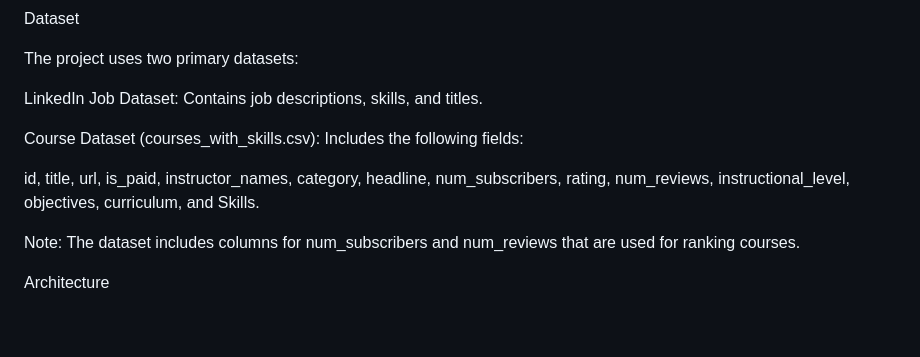
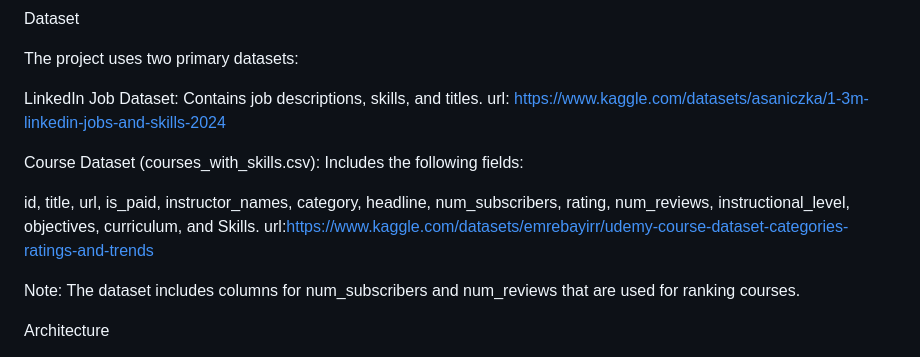
Before and after one commit to meghanam15/Course-Recommender-Based-on-Job-trends, a Markdown page: README.md, the part around the change. GitHub-like rendering; blank space fills up the shorter version.

```diff
--- a/README.md
+++ b/README.md
@@ -71,10 +71,12 @@ Dataset
 The project uses two primary datasets:
 
 LinkedIn Job Dataset: Contains job descriptions, skills, and titles.
+                      url: https://www.kaggle.com/datasets/asaniczka/1-3m-linkedin-jobs-and-skills-2024
 
 Course Dataset (courses_with_skills.csv): Includes the following fields:
 
 id, title, url, is_paid, instructor_names, category, headline, num_subscribers, rating, num_reviews, instructional_level, objectives, curriculum, and Skills.
+url:https://www.kaggle.com/datasets/emrebayirr/udemy-course-dataset-categories-ratings-and-trends
 
 Note: The dataset includes columns for num_subscribers and num_reviews that are used for ranking courses.
 
```
